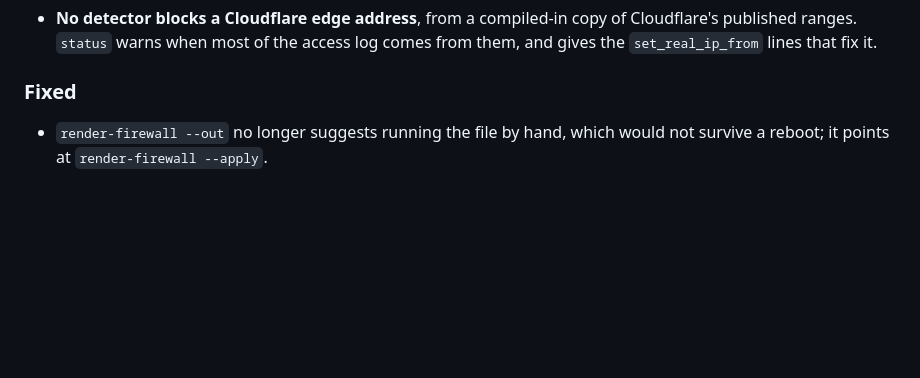
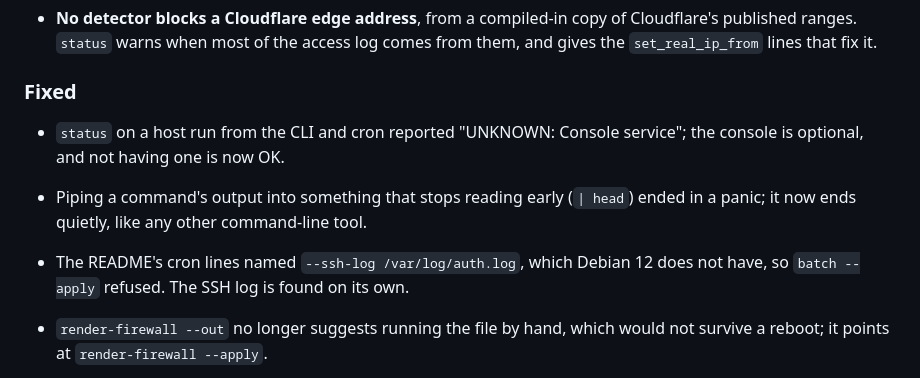
Before and after one commit to ivankovic/stop-bots, a Markdown page: CHANGELOG.md, the part around the change. Rendered like a GitHub page; blank space fills up the shorter version.

```diff
--- a/CHANGELOG.md
+++ b/CHANGELOG.md
@@ -179,6 +179,13 @@ covered: it can change in any release. `RELEASING.md` says what counts as breaki
   comes from them, and gives the `set_real_ip_from` lines that fix it.
 
 ### Fixed
+
+- `status` on a host run from the CLI and cron reported "UNKNOWN: Console service";
+  the console is optional, and not having one is now OK.
+- Piping a command's output into something that stops reading early (`| head`)
+  ended in a panic; it now ends quietly, like any other command-line tool.
+- The README's cron lines named `--ssh-log /var/log/auth.log`, which Debian 12
+  does not have, so `batch --apply` refused. The SSH log is found on its own.
 
 - `render-firewall --out` no longer suggests running the file by hand, which would
   not survive a reboot; it points at `render-firewall --apply`.
```
Also changed, not shown: README.md (+10 -4 lines).
